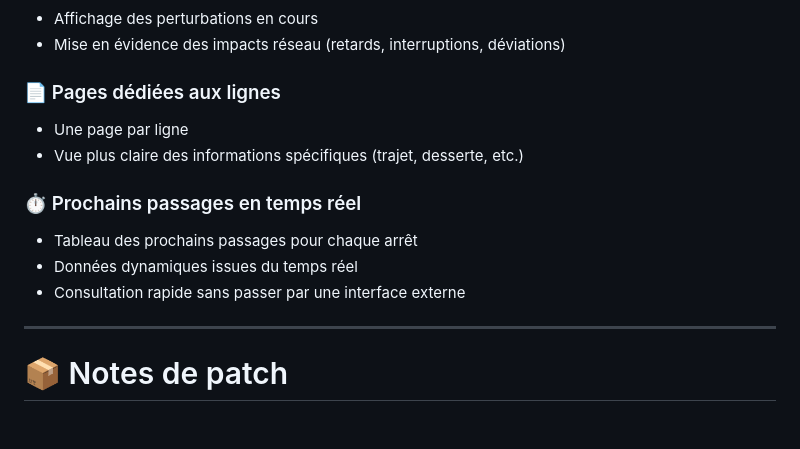
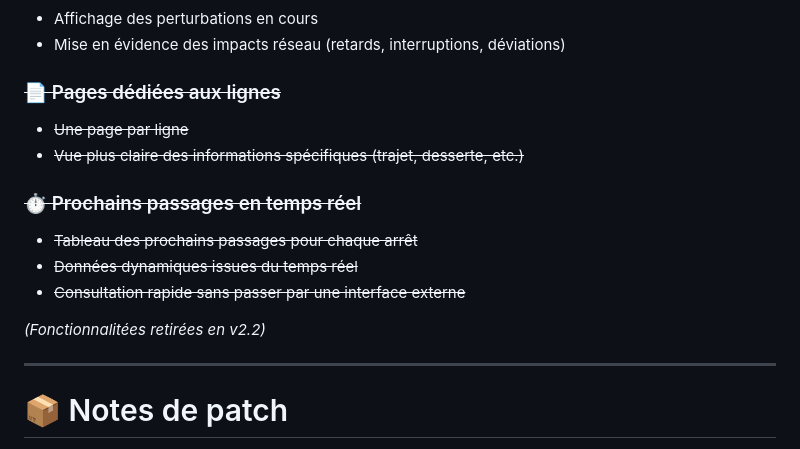
Before and after one commit to Yabrich/TrackIrigo, a Markdown page: README.md, the part around the change. Rendered like a GitHub page; blank space fills up the shorter version.

```diff
--- a/README.md
+++ b/README.md
@@ -75,16 +75,18 @@ Track'Irigo vise à proposer une interface plus directe, centrée sur :
 * Affichage des perturbations en cours
 * Mise en évidence des impacts réseau (retards, interruptions, déviations)
 
-### 📄 Pages dédiées aux lignes
+### ~~📄 Pages dédiées aux lignes~~
 
-* Une page par ligne
-* Vue plus claire des informations spécifiques (trajet, desserte, etc.)
+* ~~Une page par ligne~~
+* ~~Vue plus claire des informations spécifiques (trajet, desserte, etc.)~~
 
-### ⏱️ Prochains passages en temps réel
+### ~~⏱️ Prochains passages en temps réel~~
 
-* Tableau des prochains passages pour chaque arrêt
-* Données dynamiques issues du temps réel
-* Consultation rapide sans passer par une interface externe
+* ~~Tableau des prochains passages pour chaque arrêt~~
+* ~~Données dynamiques issues du temps réel~~
+* ~~Consultation rapide sans passer par une interface externe~~
+
+*(Fonctionnalitées retirées en v2.2)*
 
 ---
 
```
